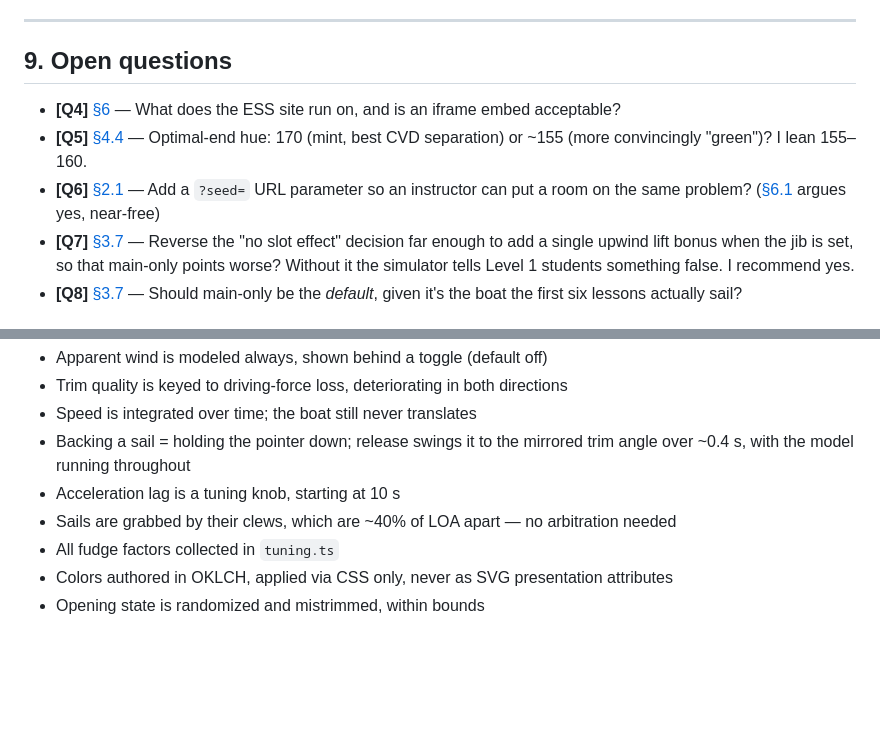
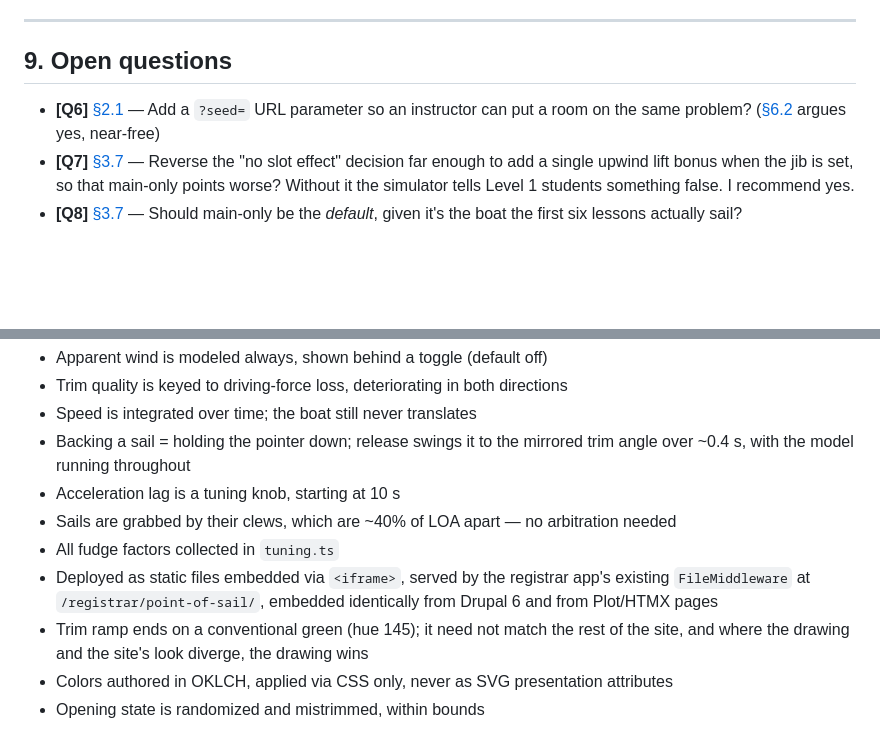
Before and after one commit to edgewoodsailing/point-of-sail, a Markdown page: DESIGN.md, 2 parts joined by grey strips. Rendered like a GitHub page; blank space fills up the shorter version.

```diff
--- a/DESIGN.md
+++ b/DESIGN.md
@@ -799,13 +847,9 @@ release.
 
 ## 9. Open questions
 
-- **[Q4]** [§6](#6-architecture) — What does the ESS site run on, and is an
-  iframe embed acceptable?
-- **[Q5]** [§4.4](#44-color) — Optimal-end hue: 170 (mint, best CVD separation)
-  or ~155 (more convincingly "green")? I lean 155–160.
 - **[Q6]** [§2.1](#21-initial-state-a-random-solvable-problem) — Add a `?seed=`
   URL parameter so an instructor can put a room on the same problem?
-  ([§6.1](#61-url-parameters-as-the-configuration-surface) argues yes, near-free)
+  ([§6.2](#62-url-parameters-as-the-configuration-surface) argues yes, near-free)
 - **[Q7]** [§3.7](#37-sailing-under-main-alone) — Reverse the "no slot effect"
   decision far enough to add a single upwind lift bonus when the jib is set,
   so that main-only points worse? Without it the simulator tells Level 1
@@ -824,6 +868,12 @@ release.
 - Sails are grabbed by their clews, which are ~40% of LOA apart — no
   arbitration needed
 - All fudge factors collected in `tuning.ts`
+- Deployed as static files embedded via `<iframe>`, served by the registrar
+  app's existing `FileMiddleware` at `/registrar/point-of-sail/`, embedded
+  identically from Drupal 6 and from Plot/HTMX pages
+- Trim ramp ends on a conventional green (hue 145); it need not match the rest
+  of the site, and where the drawing and the site's look diverge, the drawing
+  wins
 - Colors authored in OKLCH, applied via CSS only, never as SVG presentation
   attributes
 - Opening state is randomized and mistrimmed, within bounds
```
Also changed, not shown: other parts of DESIGN.md (+63 -15 lines).
